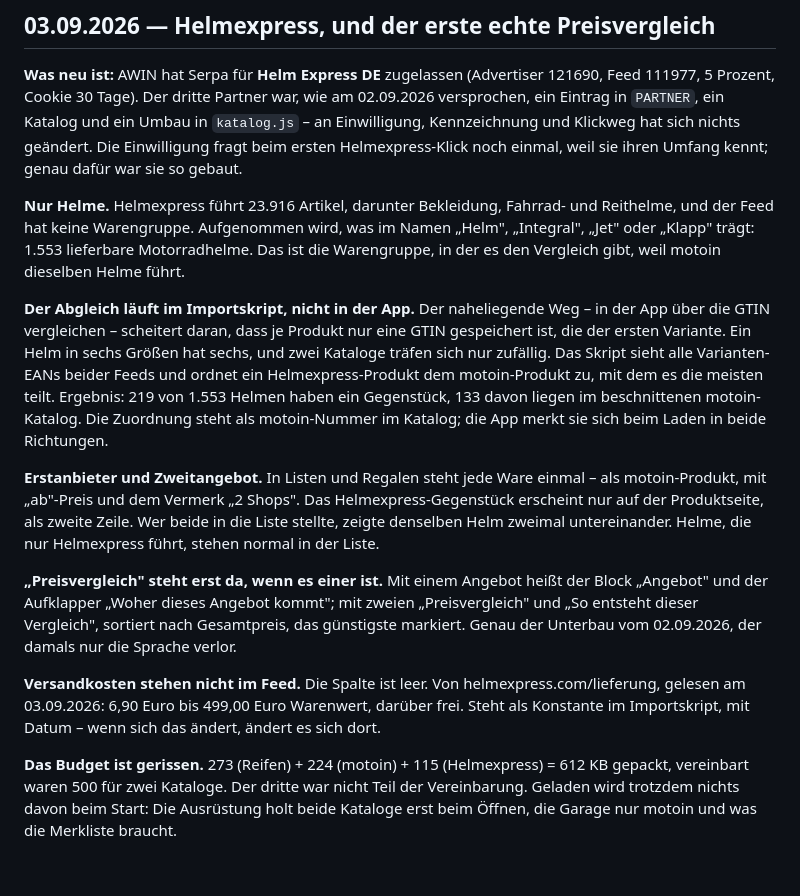
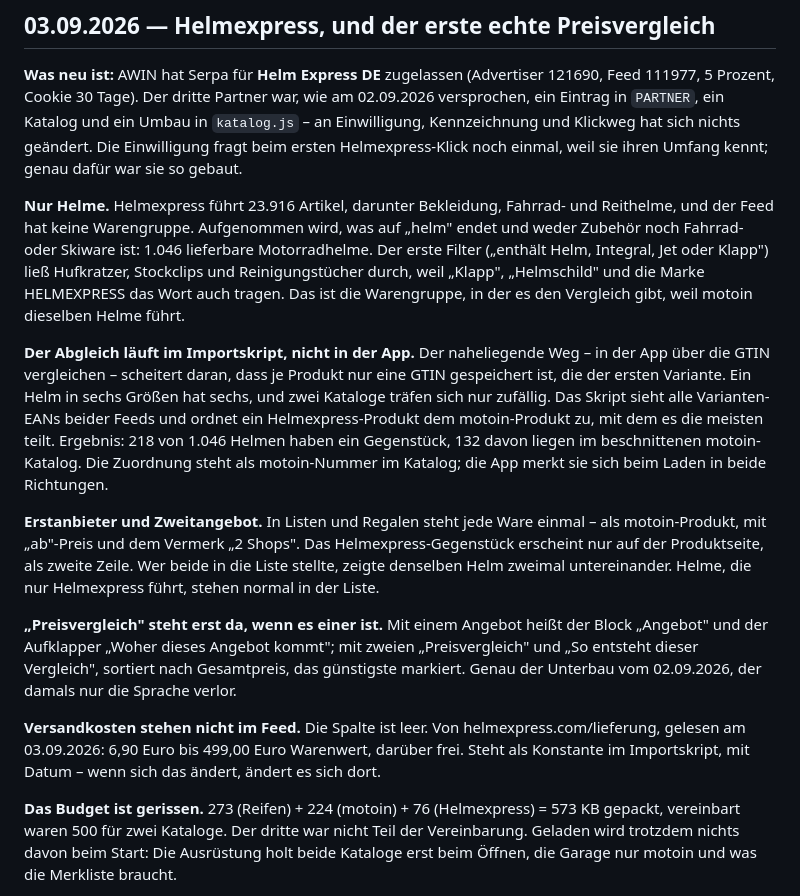
Before and after one commit to friedrichsternberg-web/kurvenjagd, a Markdown page: ENTSCHEIDUNGEN.md, the part around the change. Rendered like a GitHub page; blank space fills up the shorter version.

Commit message:
Zahlen zu Helmexpress nachgezogen

```diff
--- a/ENTSCHEIDUNGEN.md
+++ b/ENTSCHEIDUNGEN.md
@@ -2303,9 +2303,11 @@ Helmexpress-Klick noch einmal, weil sie ihren Umfang kennt; genau dafür
 war sie so gebaut.
 
 **Nur Helme.** Helmexpress führt 23.916 Artikel, darunter Bekleidung,
-Fahrrad- und Reithelme, und der Feed hat keine Warengruppe. Aufgenommen
-wird, was im Namen „Helm", „Integral", „Jet" oder „Klapp" trägt: 1.553
-lieferbare Motorradhelme. Das ist die Warengruppe, in der es den
+Fahrrad- und Reithelme, und der Feed hat keine Warengruppe. Aufgenommen wird, was auf „helm" endet und weder Zubehör noch Fahrrad- oder
+Skiware ist: 1.046 lieferbare Motorradhelme. Der erste Filter („enthält
+Helm, Integral, Jet oder Klapp") ließ Hufkratzer, Stockclips und
+Reinigungstücher durch, weil „Klapp", „Helmschild" und die Marke
+HELMEXPRESS das Wort auch tragen. Das ist die Warengruppe, in der es den
 Vergleich gibt, weil motoin dieselben Helme führt.
 
 **Der Abgleich läuft im Importskript, nicht in der App.** Der
@@ -2314,8 +2316,8 @@ daran, dass je Produkt nur eine GTIN gespeichert ist, die der ersten
 Variante. Ein Helm in sechs Größen hat sechs, und zwei Kataloge träfen
 sich nur zufällig. Das Skript sieht alle Varianten-EANs beider Feeds und
 ordnet ein Helmexpress-Produkt dem motoin-Produkt zu, mit dem es die
-meisten teilt. Ergebnis: 219 von 1.553 Helmen haben ein Gegenstück, 133
-davon liegen im beschnittenen motoin-Katalog. Die Zuordnung steht als
+meisten teilt. Ergebnis: 218 von 1.046 Helmen haben ein Gegenstück, 132 davon liegen
+im beschnittenen motoin-Katalog. Die Zuordnung steht als
 motoin-Nummer im Katalog; die App merkt sie sich beim Laden in beide
 Richtungen.
 
@@ -2337,8 +2339,8 @@ helmexpress.com/lieferung, gelesen am 03.09.2026: 6,90 Euro bis 499,00
 Euro Warenwert, darüber frei. Steht als Konstante im Importskript, mit
 Datum – wenn sich das ändert, ändert es sich dort.
 
-**Das Budget ist gerissen.** 273 (Reifen) + 224 (motoin) + 115
-(Helmexpress) = 612 KB gepackt, vereinbart waren 500 für zwei Kataloge.
+**Das Budget ist gerissen.** 273 (Reifen) + 224 (motoin) + 76
+(Helmexpress) = 573 KB gepackt, vereinbart waren 500 für zwei Kataloge.
 Der dritte war nicht Teil der Vereinbarung. Geladen wird trotzdem nichts
 davon beim Start: Die Ausrüstung holt beide Kataloge erst beim Öffnen,
 die Garage nur motoin und was die Merkliste braucht.
```
Also changed, not shown: AUFGABEN.md (+5 -5 lines).
